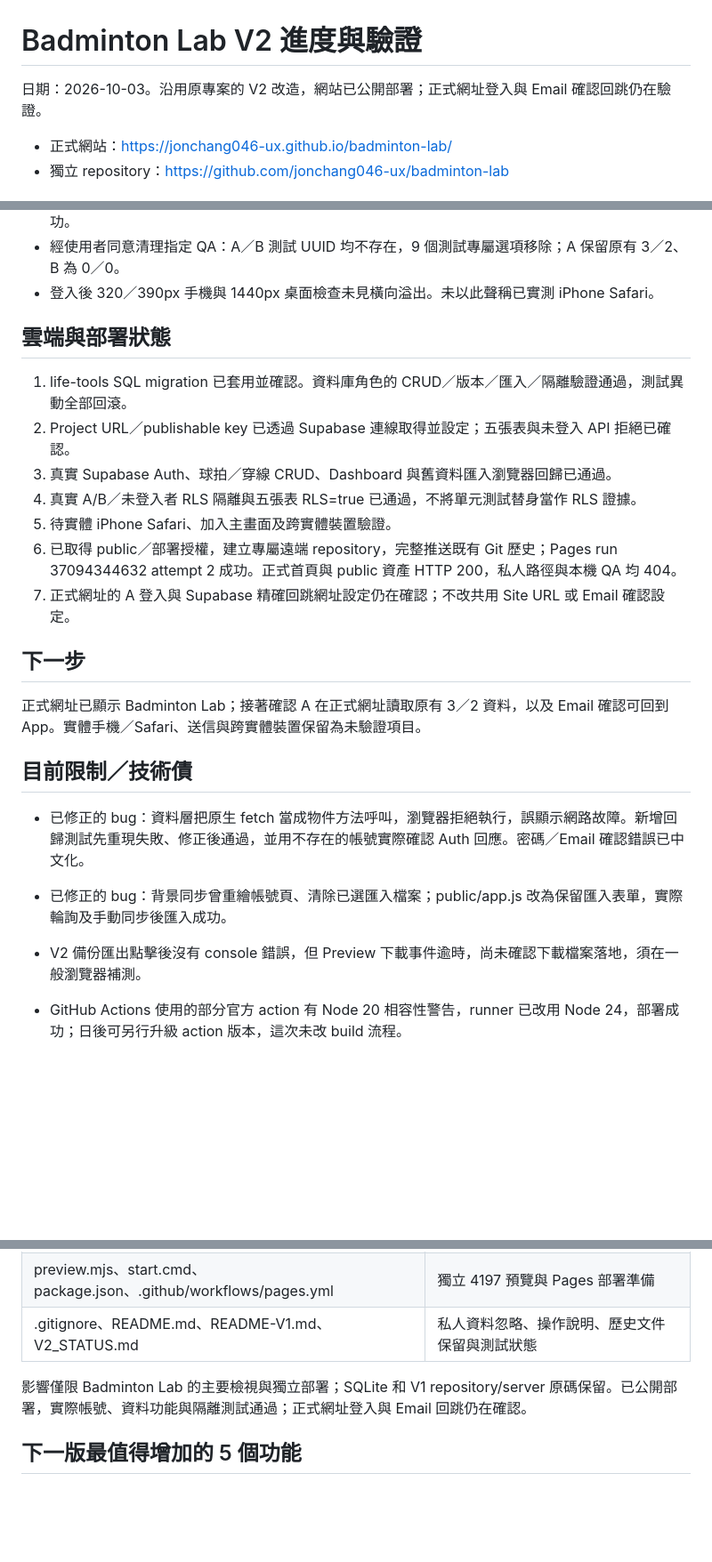
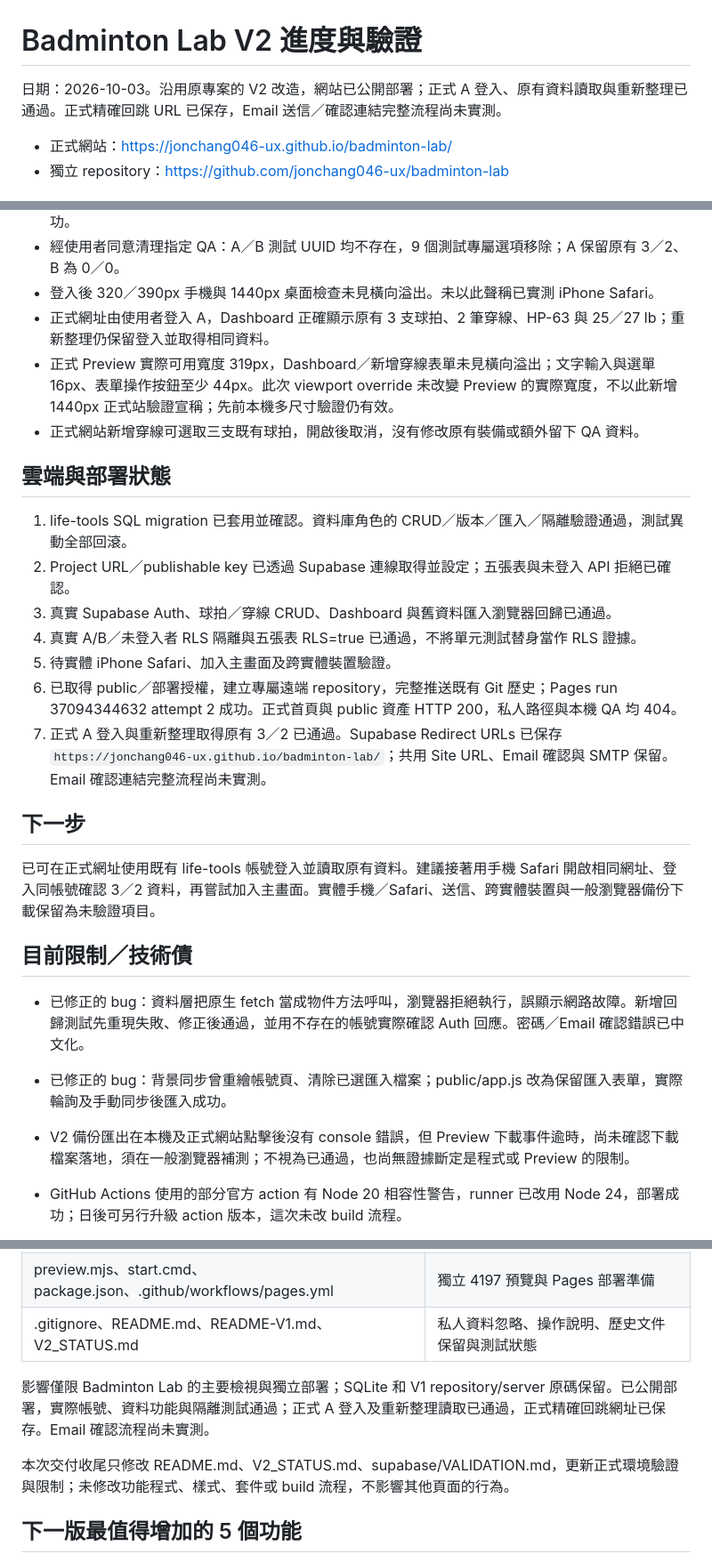
Before and after one commit to jonchang046-ux/badminton-lab, a Markdown page: V2_STATUS.md, 3 parts joined by grey strips. Shown at 89% size. GitHub-like rendering; blank space fills up the shorter version.

```diff
--- a/V2_STATUS.md
+++ b/V2_STATUS.md
@@ -1,6 +1,6 @@
 # Badminton Lab V2 進度與驗證
 
-日期：2026-10-03。沿用原專案的 V2 改造，網站已公開部署；正式網址登入與 Email 確認回跳仍在驗證。
+日期：2026-10-03。沿用原專案的 V2 改造，網站已公開部署；正式 A 登入、原有資料讀取與重新整理已通過。正式精確回跳 URL 已保存，Email 送信／確認連結完整流程尚未實測。
 
 - 正式網站：https://jonchang046-ux.github.io/badminton-lab/
 - 獨立 repository：https://github.com/jonchang046-ux/badminton-lab
@@ -58,6 +58,9 @@
 - B 停用球拍後首頁使用中為 0，另一分頁亦取得保存狀態；正常刪除穿線後歷史為 0，再刪除球拍成功。
 - 經使用者同意清理指定 QA：A／B 測試 UUID 均不存在，9 個測試專屬選項移除；A 保留原有 3／2、B 為 0／0。
 - 登入後 320／390px 手機與 1440px 桌面檢查未見橫向溢出。未以此聲稱已實測 iPhone Safari。
+- 正式網址由使用者登入 A，Dashboard 正確顯示原有 3 支球拍、2 筆穿線、HP-63 與 25／27 lb；重新整理仍保留登入並取得相同資料。
+- 正式 Preview 實際可用寬度 319px，Dashboard／新增穿線表單未見橫向溢出；文字輸入與選單 16px、表單操作按鈕至少 44px。此次 viewport override 未改變 Preview 的實際寬度，不以此新增 1440px 正式站驗證宣稱；先前本機多尺寸驗證仍有效。
+- 正式網站新增穿線可選取三支既有球拍，開啟後取消，沒有修改原有裝備或額外留下 QA 資料。
 
 ## 雲端與部署狀態
 
@@ -67,18 +70,18 @@
 4. 真實 A/B／未登入者 RLS 隔離與五張表 RLS=true 已通過，不將單元測試替身當作 RLS 證據。
 5. 待實體 iPhone Safari、加入主畫面及跨實體裝置驗證。
 6. 已取得 public／部署授權，建立專屬遠端 repository，完整推送既有 Git 歷史；Pages run 37094344632 attempt 2 成功。正式首頁與 public 資產 HTTP 200，私人路徑與本機 QA 均 404。
-7. 正式網址的 A 登入與 Supabase 精確回跳網址設定仍在確認；不改共用 Site URL 或 Email 確認設定。
+7. 正式 A 登入與重新整理取得原有 3／2 已通過。Supabase Redirect URLs 已保存 `https://jonchang046-ux.github.io/badminton-lab/`；共用 Site URL、Email 確認與 SMTP 保留。Email 確認連結完整流程尚未實測。
 
 ## 下一步
 
-正式網址已顯示 Badminton Lab；接著確認 A 在正式網址讀取原有 3／2 資料，以及 Email 確認可回到 App。實體手機／Safari、送信與跨實體裝置保留為未驗證項目。
+已可在正式網址使用既有 life-tools 帳號登入並讀取原有資料。建議接著用手機 Safari 開啟相同網址、登入同帳號確認 3／2 資料，再嘗試加入主畫面。實體手機／Safari、送信、跨實體裝置與一般瀏覽器備份下載保留為未驗證項目。
 
 ## 目前限制／技術債
 
 - 已修正的 bug：資料層把原生 fetch 當成物件方法呼叫，瀏覽器拒絕執行，誤顯示網路故障。新增回歸測試先重現失敗、修正後通過，並用不存在的帳號實際確認 Auth 回應。密碼／Email 確認錯誤已中文化。
 
 - 已修正的 bug：背景同步曾重繪帳號頁、清除已選匯入檔案；public/app.js 改為保留匯入表單，實際輪詢及手動同步後匯入成功。
-- V2 備份匯出點擊後沒有 console 錯誤，但 Preview 下載事件逾時，尚未確認下載檔案落地，須在一般瀏覽器補測。
+- V2 備份匯出在本機及正式網站點擊後沒有 console 錯誤，但 Preview 下載事件逾時，尚未確認下載檔案落地，須在一般瀏覽器補測；不視為已通過，也尚無證據斷定是程式或 Preview 的限制。
 - GitHub Actions 使用的部分官方 action 有 Node 20 相容性警告，runner 已改用 Node 24，部署成功；日後可另行升級 action 版本，這次未改 build 流程。
 - 純 REST Auth client 沒有依賴 SDK，已處理基本 session/refresh，但 MFA、忘記密碼、社群登入不在本輪。
 - snapshot 一次載入所有個人資料；沒有筆數硬上限，但大量資料尚需分頁與效能設計。
@@ -100,7 +103,9 @@
 | preview.mjs、start.cmd、package.json、.github/workflows/pages.yml | 獨立 4197 預覽與 Pages 部署準備 |
 | .gitignore、README.md、README-V1.md、V2_STATUS.md | 私人資料忽略、操作說明、歷史文件保留與測試狀態 |
 
-影響僅限 Badminton Lab 的主要檢視與獨立部署；SQLite 和 V1 repository/server 原碼保留。已公開部署，實際帳號、資料功能與隔離測試通過；正式網址登入與 Email 回跳仍在確認。
+影響僅限 Badminton Lab 的主要檢視與獨立部署；SQLite 和 V1 repository/server 原碼保留。已公開部署，實際帳號、資料功能與隔離測試通過；正式 A 登入及重新整理讀取已通過，正式精確回跳網址已保存。Email 確認流程尚未實測。
+
+本次交付收尾只修改 README.md、V2_STATUS.md、supabase/VALIDATION.md，更新正式環境驗證與限制；未修改功能程式、樣式、套件或 build 流程，不影響其他頁面的行為。
 
 ## 下一版最值得增加的 5 個功能
 
```
Also changed, not shown: README.md (+9 -6 lines), supabase/VALIDATION.md (+10 -4 lines).
